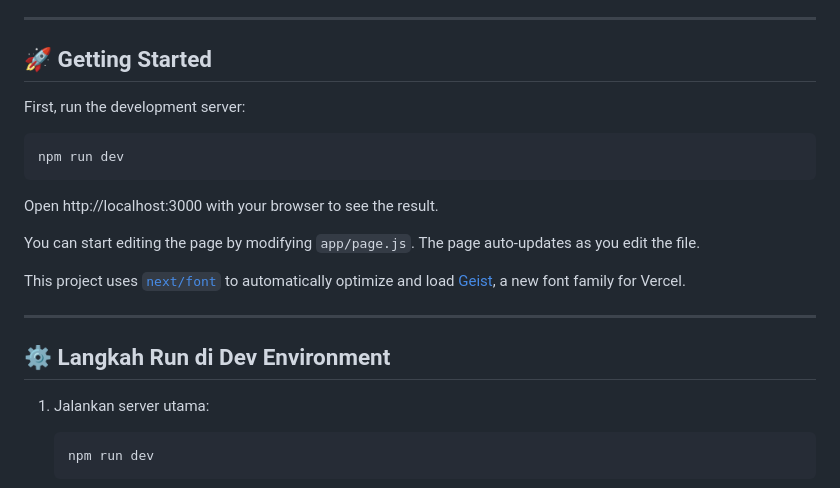
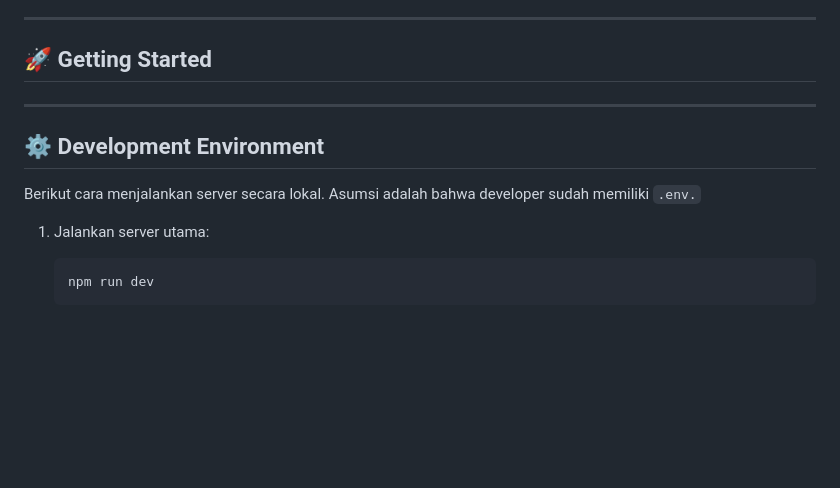
Before and after one commit to Shua24/penicillisolver, a Markdown page: README.md, the part around one of its changes. Drawn GitHub-style; blank space fills up the shorter version.

````diff
--- a/README.md
+++ b/README.md
@@ -11,21 +11,11 @@ This is a [Next.js](https://nextjs.org) project bootstrapped with [`create-next-
 
 ## 🚀 Getting Started
 
-First, run the development server:
-
-```bash
-npm run dev
-```
-
-Open http://localhost:3000 with your browser to see the result.
-
-You can start editing the page by modifying `app/page.js`. The page auto-updates as you edit the file.
-
-This project uses [`next/font`](https://nextjs.org/docs/app/building-your-application/optimizing/fonts) to automatically optimize and load [Geist](https://vercel.com/font), a new font family for Vercel.
+<!-- This project uses [`next/font`](https://nextjs.org/docs/app/building-your-application/optimizing/fonts) to automatically optimize and load [Geist](https://vercel.com/font), a new font family for Vercel. -->
 
 ---
-
-## ⚙️ Langkah Run di Dev Environment
+## ⚙️ Development Environment
+Berikut cara menjalankan server secara lokal. Asumsi adalah bahwa developer sudah memiliki ```.env.```
 
 1. Jalankan server utama:
 
````
Also changed, not shown: other parts of README.md (+48 -11 lines).
